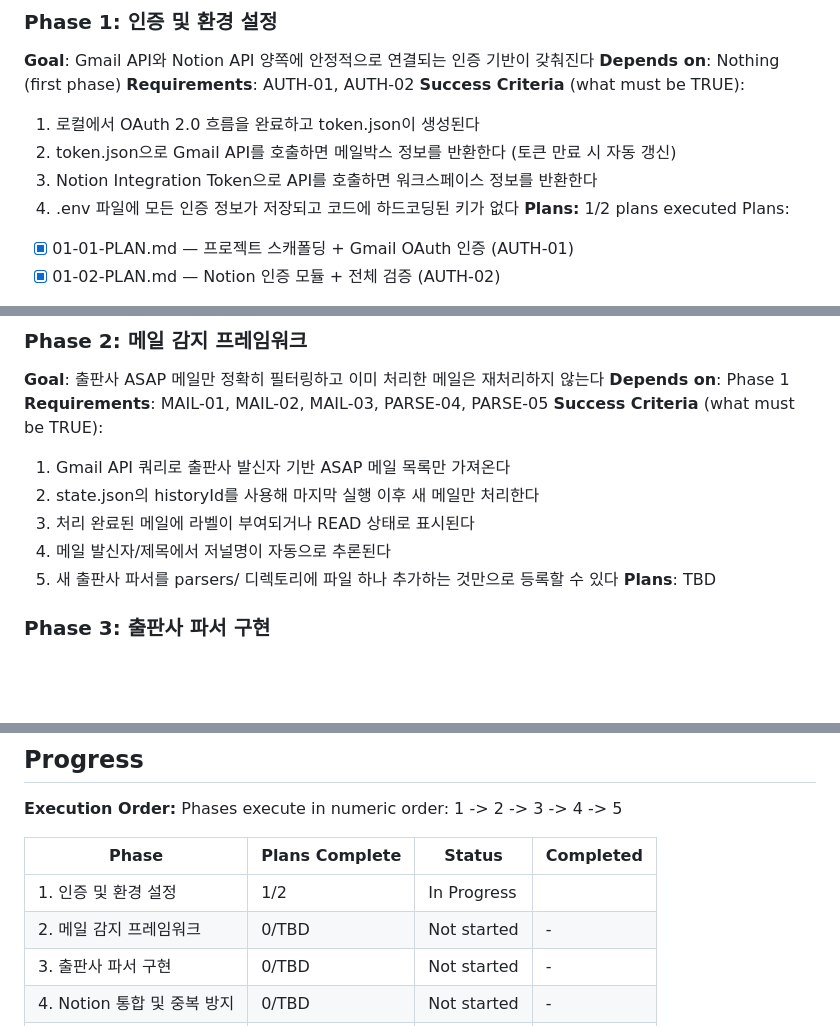
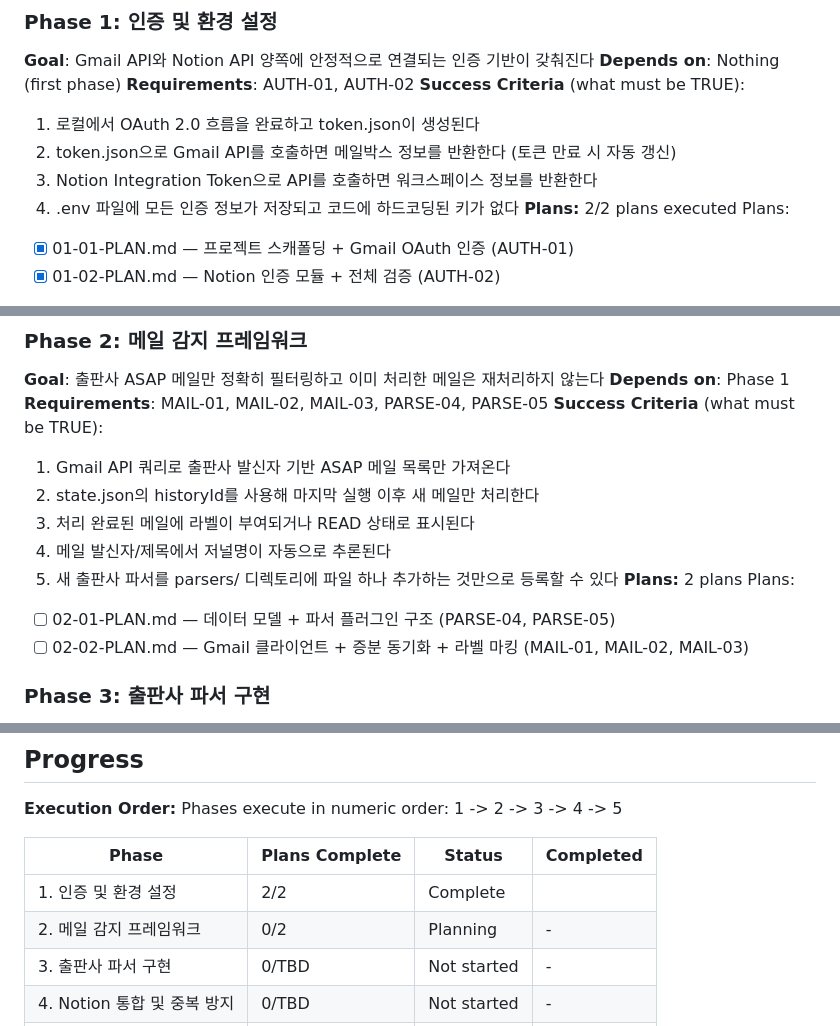
Before and after one commit to hydrochan/get-ASAP, a Markdown page: .planning/ROADMAP.md, 3 parts joined by grey strips. Drawn GitHub-style; blank space fills up the shorter version.

Commit message:
docs(02-mail-detection): create phase plan

```diff
--- a/.planning/ROADMAP.md
+++ b/.planning/ROADMAP.md
@@ -27,7 +27,7 @@ Gmail ASAP 알림 메일에서 논문 데이터를 자동 수집하여 Notion DB
   2. token.json으로 Gmail API를 호출하면 메일박스 정보를 반환한다 (토큰 만료 시 자동 갱신)
   3. Notion Integration Token으로 API를 호출하면 워크스페이스 정보를 반환한다
   4. .env 파일에 모든 인증 정보가 저장되고 코드에 하드코딩된 키가 없다
-**Plans:** 1/2 plans executed
+**Plans:** 2/2 plans executed
 Plans:
 - [x] 01-01-PLAN.md — 프로젝트 스캐폴딩 + Gmail OAuth 인증 (AUTH-01)
 - [x] 01-02-PLAN.md — Notion 인증 모듈 + 전체 검증 (AUTH-02)
@@ -42,7 +42,10 @@ Plans:
   3. 처리 완료된 메일에 라벨이 부여되거나 READ 상태로 표시된다
   4. 메일 발신자/제목에서 저널명이 자동으로 추론된다
   5. 새 출판사 파서를 parsers/ 디렉토리에 파일 하나 추가하는 것만으로 등록할 수 있다
-**Plans**: TBD
+**Plans:** 2 plans
+Plans:
+- [ ] 02-01-PLAN.md — 데이터 모델 + 파서 플러그인 구조 (PARSE-04, PARSE-05)
+- [ ] 02-02-PLAN.md — Gmail 클라이언트 + 증분 동기화 + 라벨 마킹 (MAIL-01, MAIL-02, MAIL-03)
 
 ### Phase 3: 출판사 파서 구현
 **Goal**: ACS, Elsevier, Science 출판사 ASAP 메일에서 논문 제목과 DOI가 정확히 추출된다
@@ -82,8 +85,8 @@ Phases execute in numeric order: 1 -> 2 -> 3 -> 4 -> 5
 
 | Phase | Plans Complete | Status | Completed |
 |-------|----------------|--------|-----------|
-| 1. 인증 및 환경 설정 | 1/2 | In Progress|  |
-| 2. 메일 감지 프레임워크 | 0/TBD | Not started | - |
+| 1. 인증 및 환경 설정 | 2/2 | Complete |  |
+| 2. 메일 감지 프레임워크 | 0/2 | Planning | - |
 | 3. 출판사 파서 구현 | 0/TBD | Not started | - |
 | 4. Notion 통합 및 중복 방지 | 0/TBD | Not started | - |
 | 5. 오라클 클라우드 배포 | 0/TBD | Not started | - |
```
Also changed, not shown: 2 other files.
